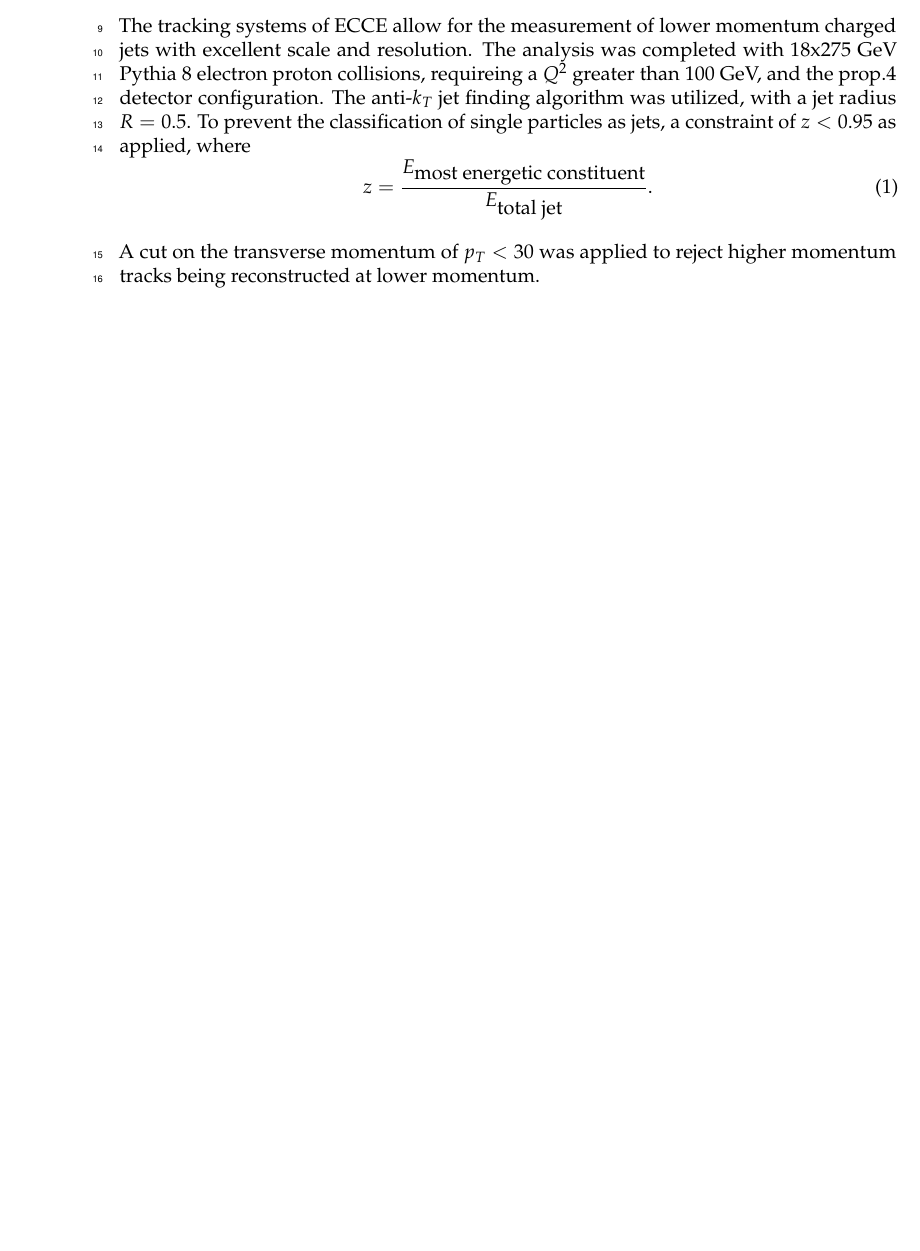
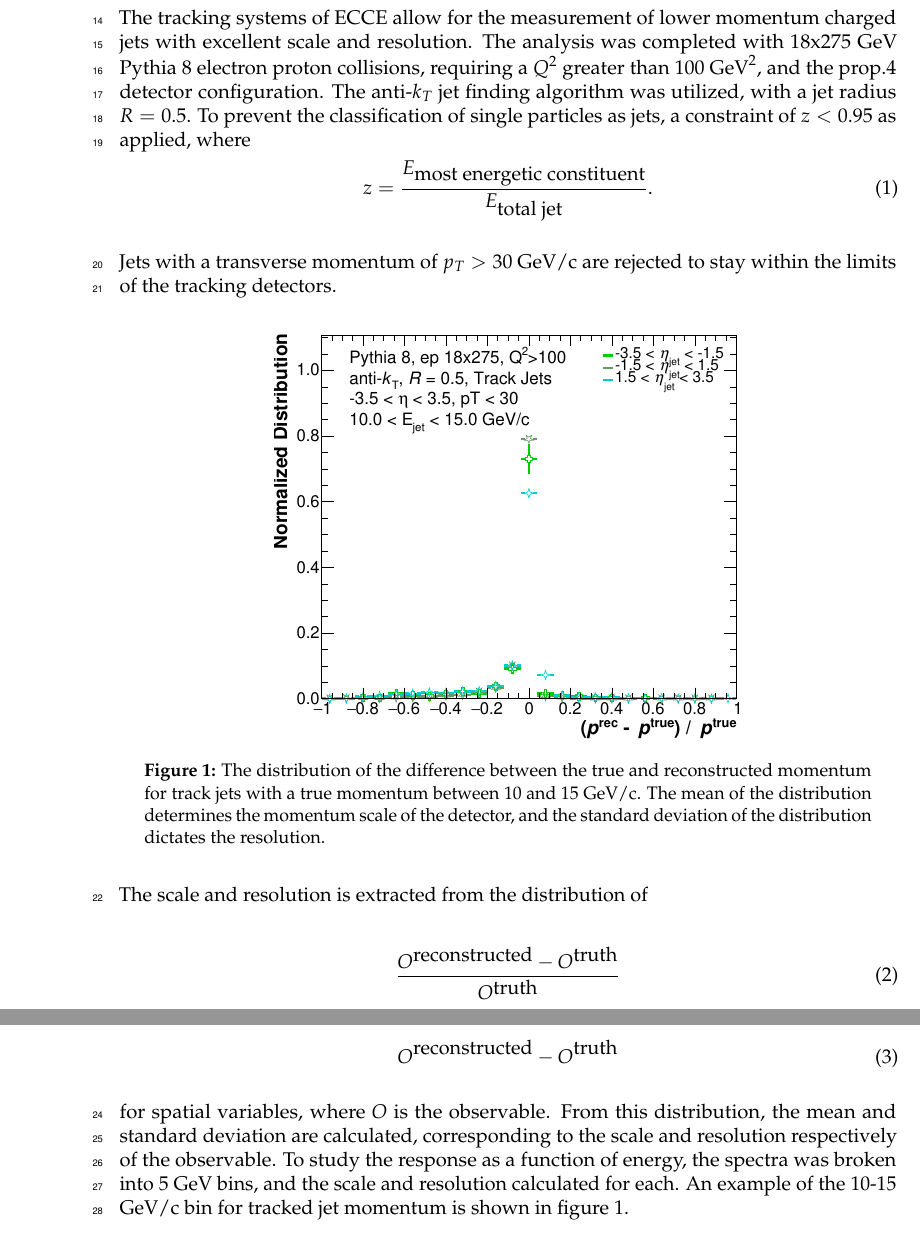
Before and after one commit to ecce-notes/ecce-note-phys-2021-01, a LaTeX document (0main.tex, which reads track_jets.tex): part of page 4 of 9 before the commit and two parts of pages 4 and 5 of 9 after it, the two joined at a grey line, cut so that both start at the same text, the shorter picture padded with empty space. Compiled offline with pdfLaTeX.

Commit message:
Notes from Ping and Rosi

```diff
--- a/track_jets.tex
+++ b/track_jets.tex
@@ -1,10 +1,36 @@
-The tracking systems of ECCE allow for the measurement of lower momentum charged jets with excellent scale and resolution.  The analysis was completed with 18x275 GeV Pythia 8 electron proton collisions, requireing a $Q^2$ greater than $100$ GeV, and the prop.4 detector configuration.  The anti-$k_T$ jet finding algorithm was utilized, with a jet radius $R=0.5$.  To prevent the classification of single particles as jets, a constraint of $z<0.95$ as applied, where
+\section {Track Jets}
+\label{section2}
+
+The tracking systems of ECCE allow for the measurement of lower momentum charged jets with excellent scale and resolution.  The analysis was completed with 18x275 GeV Pythia 8 electron proton collisions, requiring a $Q^2$ greater than $100 \hbox{ GeV}^2$, and the prop.4 detector configuration.  The anti-$k_T$ jet finding algorithm was utilized, with a jet radius $R=0.5$.  To prevent the classification of single particles as jets, a constraint of $z<0.95$ as applied, where
 \begin{equation}
 z=\frac{E_{\hbox{most energetic constituent}}}{E_{\hbox{total jet}}}.
 \label{eq:jet_z}
 \end{equation}
 
-A cut on the transverse momentum of $p_T<30$ was applied to reject higher momentum tracks being reconstructed at lower momentum.
+Jets with a transverse momentum of $p_T > 30\hbox{ GeV/c}$ are rejected to stay within the limits of the tracking detectors.
+
+\begin{figure}[h]
+    \centering
+    \includegraphics[width=0.6\textwidth]{figs/JES_Slice_Plot_EtaBins2_grouped.pdf}
+    \caption{The distribution of the difference between the true and reconstructed momentum for track jets with a true momentum between 10 and 15 GeV/c.  The mean of the distribution determines the momentum scale of the detector, and the standard deviation of the distribution dictates the resolution.}
+    \label{fig:track_momentum_slice}
+\end{figure}
+
+The scale and resolution is extracted from the distribution of
+
+\begin{equation}
+    \frac{O^{\hbox{reconstructed}}-O^{\hbox{truth}}}{O^{\hbox{truth}}}
+    \label{eq:distribution}
+\end{equation}
+for energy and momentum, and
+\begin{equation}
+    O^{\hbox{reconstructed}}-O^{\hbox{truth}}
+    \label{eq:distribution}
+\end{equation}
+
+for spatial variables, where $O$ is the observable.  From this distribution, the mean and standard deviation are calculated, corresponding to the scale and resolution respectively of the observable.  To study the response as a function of energy, the spectra was broken into 5 GeV bins, and the scale and resolution calculated for each.  An example of the 10-15 GeV/c bin for tracked jet momentum is shown in figure \ref{fig:track_momentum_slice}.
+
+
 
 
 % Track jet momentum scale and resolution
```
Also changed, not shown: 0main.tex (+3 -12 lines), calo_jets.tex (+7 -2 lines), jets_overview.tex (+4 -0 lines), figs/JES_Slice_Plot_EtaBins2_grouped.pdf (added), track_jets.tex (8 more changed lines).
